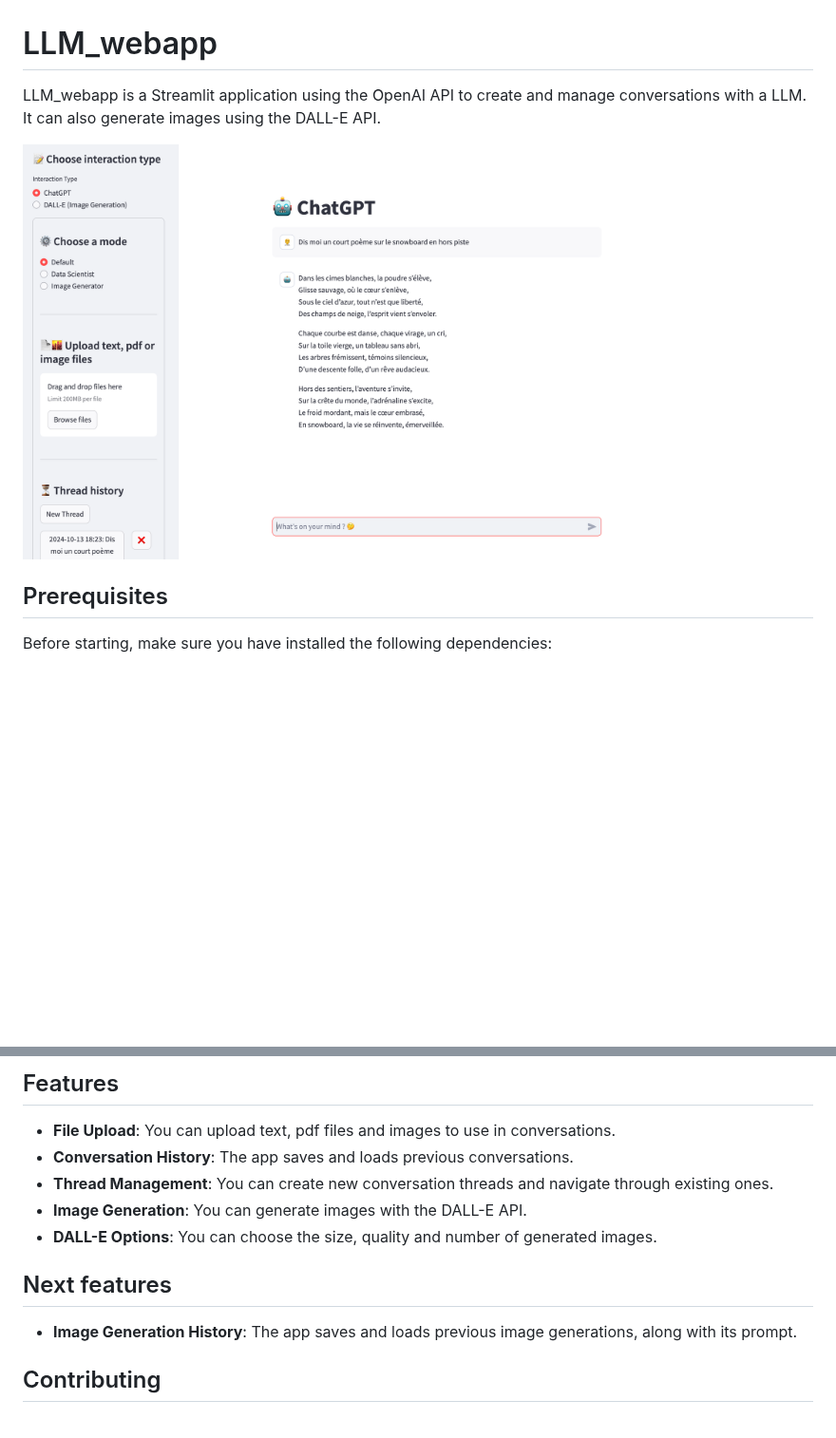
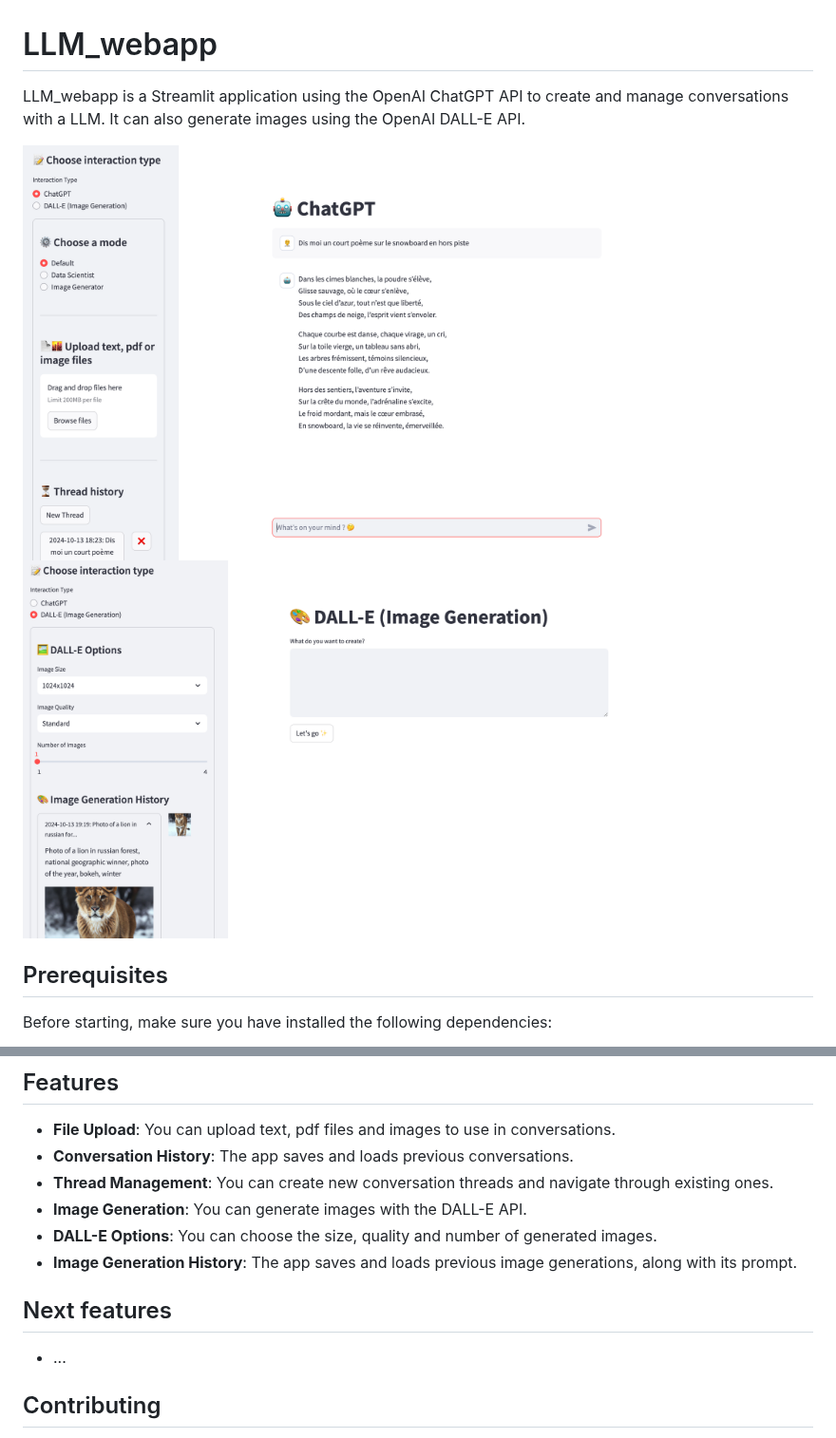
Before and after one commit to timdgn/LLM_webapp, a Markdown page: README.md, 2 parts joined by grey strips. Shown at 95% size. Rendered like a GitHub page; pictures changed too: docs/Preview_image.png (added); blank space fills up the shorter version.

Commit message:
[Feature] implemented image generation history

```diff
--- a/README.md
+++ b/README.md
@@ -1,9 +1,10 @@
 # LLM_webapp
 
-LLM_webapp is a Streamlit application using the OpenAI API to create and manage conversations with a LLM.
-It can also generate images using the DALL-E API.
+LLM_webapp is a Streamlit application using the OpenAI ChatGPT API to create and manage conversations with a LLM.
+It can also generate images using the OpenAI DALL-E API.
 
-<img src="docs/Preview.png" width=75%>
+<img src="docs/Preview_chat.png" width=75%>
+<img src="docs/Preview_image.png" width=75%>
 
 ## Prerequisites
 
@@ -70,10 +71,11 @@ You can also build and run the application using Docker. Follow these steps:
 - **Thread Management**: You can create new conversation threads and navigate through existing ones.
 - **Image Generation**: You can generate images with the DALL-E API.
 - **DALL-E Options**: You can choose the size, quality and number of generated images.
+- **Image Generation History**: The app saves and loads previous image generations, along with its prompt.
 
 ## Next features
 
-- **Image Generation History**: The app saves and loads previous image generations, along with its prompt.
+- ...
 
 ## Contributing
 
```
Also changed, not shown: docs/Preview_chat.png (renamed from docs/Preview.png), 1 other file.
